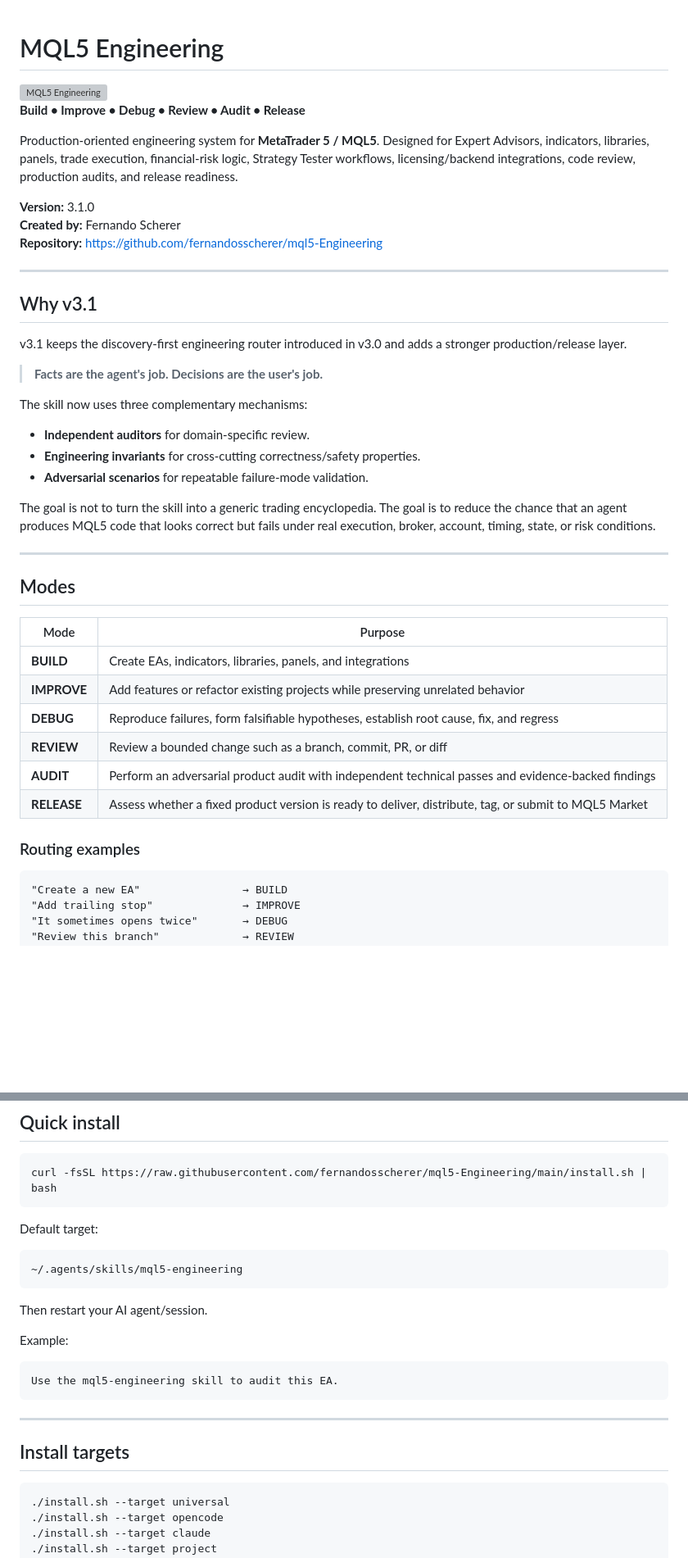
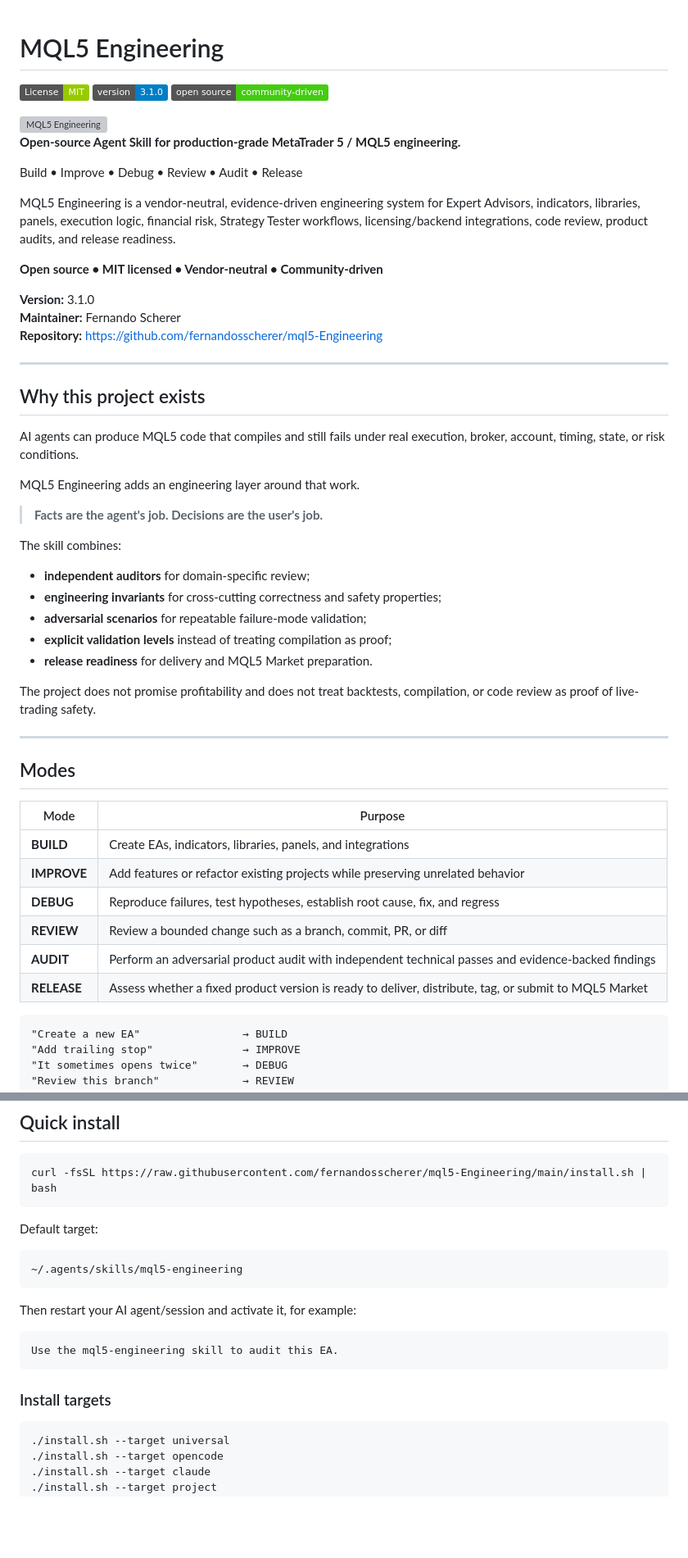
Before and after one commit to fernandosscherer/mql5-Engineering, a Markdown page: README.md, 2 parts joined by grey strips. Shown at 82% size. Rendered like a GitHub page; badges without logos; blank space fills up the shorter version; grey boxes are pictures that could not be loaded.

````diff
--- a/README.md
+++ b/README.md
@@ -1,30 +1,42 @@
 # MQL5 Engineering
+
+[![License: MIT](https://img.shields.io/badge/License-MIT-green.svg)](LICENSE)
+[![Version](https://img.shields.io/badge/version-3.1.0-blue.svg)](VERSION)
+[![Open Source](https://img.shields.io/badge/open%20source-community--driven-brightgreen.svg)](CONTRIBUTING.md)
 
 <img width="1672" height="941" alt="MQL5 Engineering" src="https://github.com/user-attachments/assets/d03259f8-0afb-4986-a201-1216078c3100" />
 
-**Build • Improve • Debug • Review • Audit • Release**
+**Open-source Agent Skill for production-grade MetaTrader 5 / MQL5 engineering.**
 
-Production-oriented engineering system for **MetaTrader 5 / MQL5**. Designed for Expert Advisors, indicators, libraries, panels, trade execution, financial-risk logic, Strategy Tester workflows, licensing/backend integrations, code review, production audits, and release readiness.
+Build • Improve • Debug • Review • Audit • Release
+
+MQL5 Engineering is a vendor-neutral, evidence-driven engineering system for Expert Advisors, indicators, libraries, panels, execution logic, financial risk, Strategy Tester workflows, licensing/backend integrations, code review, product audits, and release readiness.
+
+**Open source • MIT licensed • Vendor-neutral • Community-driven**
 
 **Version:** 3.1.0
-**Created by:** Fernando Scherer
+**Maintainer:** Fernando Scherer
 **Repository:** https://github.com/fernandosscherer/mql5-Engineering
 
 ---
 
-## Why v3.1
+## Why this project exists
 
-v3.1 keeps the discovery-first engineering router introduced in v3.0 and adds a stronger production/release layer.
+AI agents can produce MQL5 code that compiles and still fails under real execution, broker, account, timing, state, or risk conditions.
+
+MQL5 Engineering adds an engineering layer around that work.
 
 > **Facts are the agent's job. Decisions are the user's job.**
 
-The skill now uses three complementary mechanisms:
+The skill combines:
 
-- **Independent auditors** for domain-specific review.
-- **Engineering invariants** for cross-cutting correctness/safety properties.
-- **Adversarial scenarios** for repeatable failure-mode validation.
+- **independent auditors** for domain-specific review;
+- **engineering invariants** for cross-cutting correctness and safety properties;
+- **adversarial scenarios** for repeatable failure-mode validation;
+- **explicit validation levels** instead of treating compilation as proof;
+- **release readiness** for delivery and MQL5 Market preparation.
 
-The goal is not to turn the skill into a generic trading encyclopedia. The goal is to reduce the chance that an agent produces MQL5 code that looks correct but fails under real execution, broker, account, timing, state, or risk conditions.
+The project does not promise profitability and does not treat backtests, compilation, or code review as proof of live-trading safety.
 
 ---
 
@@ -34,12 +46,10 @@ The goal is not to turn the skill into a generic trading encyclopedia. The goal
 |---|---|
 | **BUILD** | Create EAs, indicators, libraries, panels, and integrations |
 | **IMPROVE** | Add features or refactor existing projects while preserving unrelated behavior |
-| **DEBUG** | Reproduce failures, form falsifiable hypotheses, establish root cause, fix, and regress |
+| **DEBUG** | Reproduce failures, test hypotheses, establish root cause, fix, and regress |
 | **REVIEW** | Review a bounded change such as a branch, commit, PR, or diff |
 | **AUDIT** | Perform an adversarial product audit with independent technical passes and evidence-backed findings |
 | **RELEASE** | Assess whether a fixed product version is ready to deliver, distribute, tag, or submit to MQL5 Market |
-
-### Routing examples
 
 ```text
 "Create a new EA"                → BUILD
@@ -168,17 +179,13 @@ Default target:
 ~/.agents/skills/mql5-engineering
 ```
 
-Then restart your AI agent/session.
-
-Example:
+Then restart your AI agent/session and activate it, for example:
 
 ```text
 Use the mql5-engineering skill to audit this EA.
 ```
 
----
-
-## Install targets
+### Install targets
 
 ```bash
 ./install.sh --target universal
````
Also changed, not shown: other parts of README.md (+113 -83 lines).
